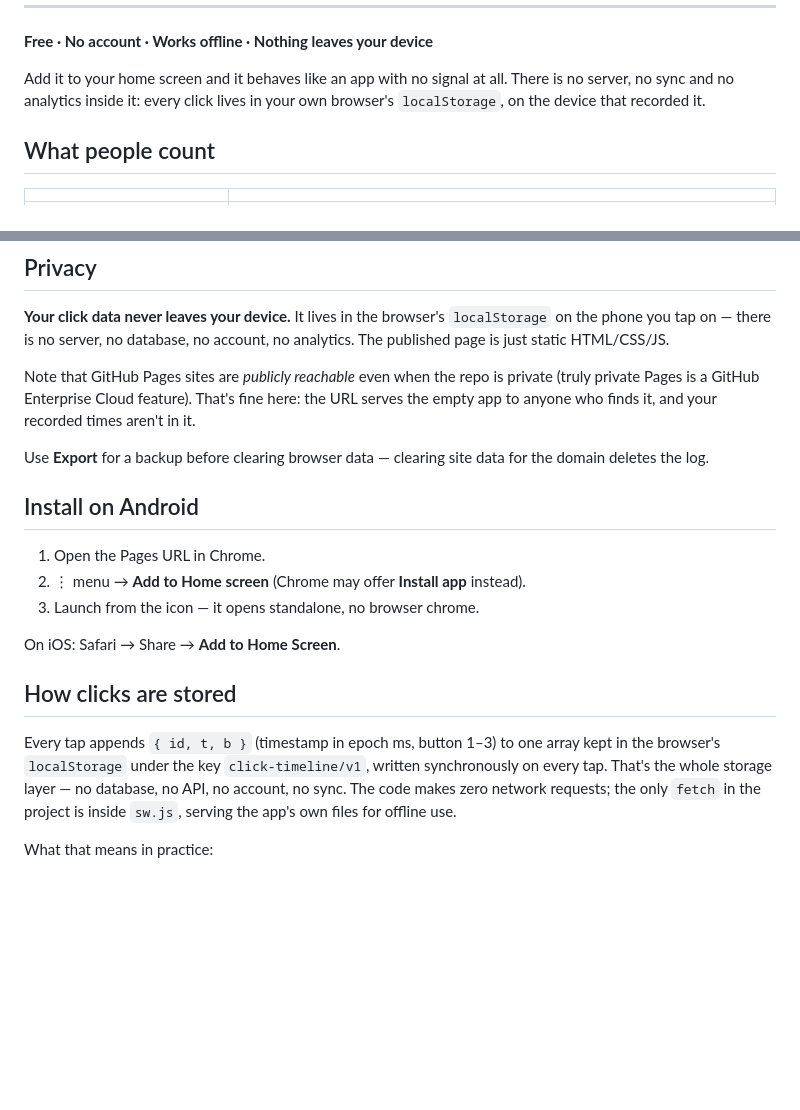
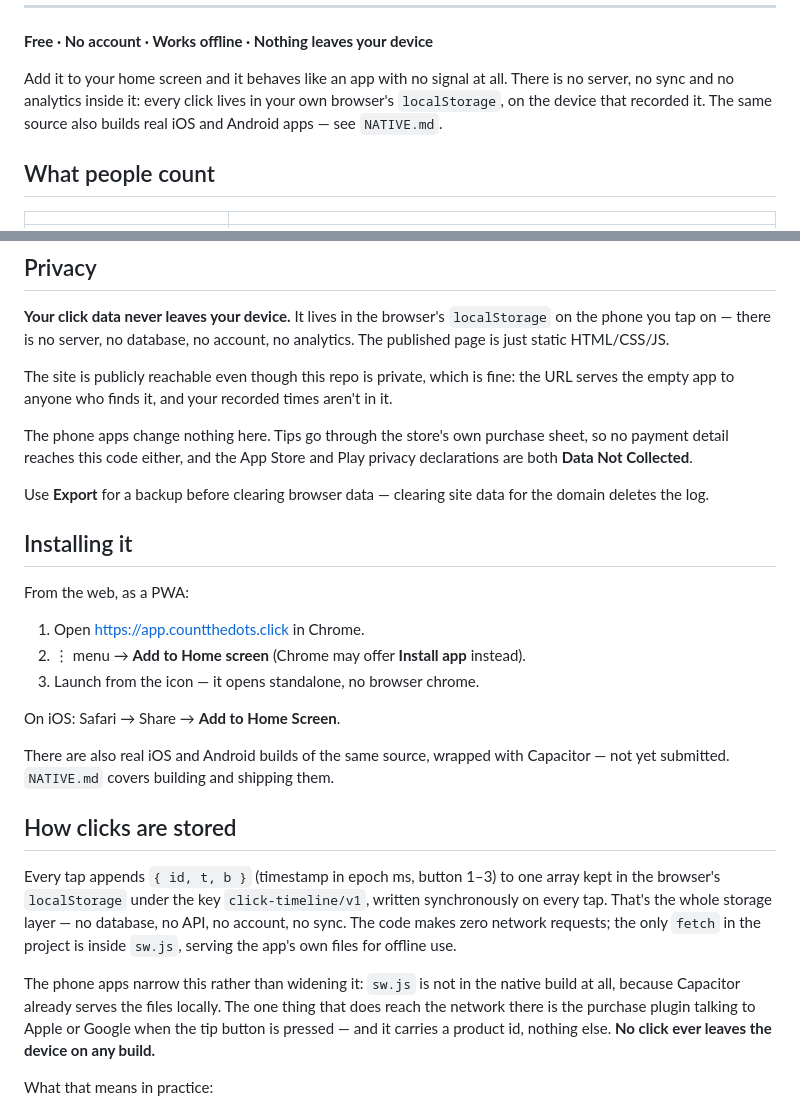
Before and after one commit to urirot/clicking-logger, a Markdown page: README.md, 2 parts joined by grey strips. Drawn GitHub-style; blank space fills up the shorter version.

```diff
--- a/README.md
+++ b/README.md
@@ -28,7 +28,8 @@
 
 Add it to your home screen and it behaves like an app with no signal at all. There
 is no server, no sync and no analytics inside it: every click lives in your own
-browser's `localStorage`, on the device that recorded it.
+browser's `localStorage`, on the device that recorded it. The same source also builds
+real iOS and Android apps — see `NATIVE.md`.
 
 ## What people count
 
@@ -68,20 +69,28 @@ leaving the pad; it greys out when the log is empty.
 on the phone you tap on — there is no server, no database, no account, no analytics.
 The published page is just static HTML/CSS/JS.
 
-Note that GitHub Pages sites are *publicly reachable* even when the repo is private
-(truly private Pages is a GitHub Enterprise Cloud feature). That's fine here: the URL
-serves the empty app to anyone who finds it, and your recorded times aren't in it.
+The site is publicly reachable even though this repo is private, which is fine: the
+URL serves the empty app to anyone who finds it, and your recorded times aren't in it.
+
+The phone apps change nothing here. Tips go through the store's own purchase sheet, so
+no payment detail reaches this code either, and the App Store and Play privacy
+declarations are both **Data Not Collected**.
 
 Use **Export** for a backup before clearing browser data — clearing site data for
 the domain deletes the log.
 
-## Install on Android
+## Installing it
 
-1. Open the Pages URL in Chrome.
+From the web, as a PWA:
+
+1. Open <https://app.countthedots.click> in Chrome.
 2. ⋮ menu → **Add to Home screen** (Chrome may offer **Install app** instead).
 3. Launch from the icon — it opens standalone, no browser chrome.
 
 On iOS: Safari → Share → **Add to Home Screen**.
+
+There are also real iOS and Android builds of the same source, wrapped with Capacitor —
+not yet submitted. `NATIVE.md` covers building and shipping them.
 
 ## How clicks are stored
 
@@ -90,6 +99,12 @@ in the browser's `localStorage` under the key `click-timeline/v1`, written synch
 on every tap. That's the whole storage layer — no database, no API, no account, no sync.
 The code makes zero network requests; the only `fetch` in the project is inside `sw.js`,
 serving the app's own files for offline use.
+
+The phone apps narrow this rather than widening it: `sw.js` is not in the native build at
+all, because Capacitor already serves the files locally. The one thing that does reach
+the network there is the purchase plugin talking to Apple or Google when the tip button
+is pressed — and it carries a product id, nothing else. **No click ever leaves the
+device on any build.**
 
 What that means in practice:
 
```
Also changed, not shown: other parts of README.md (+57 -16 lines).
